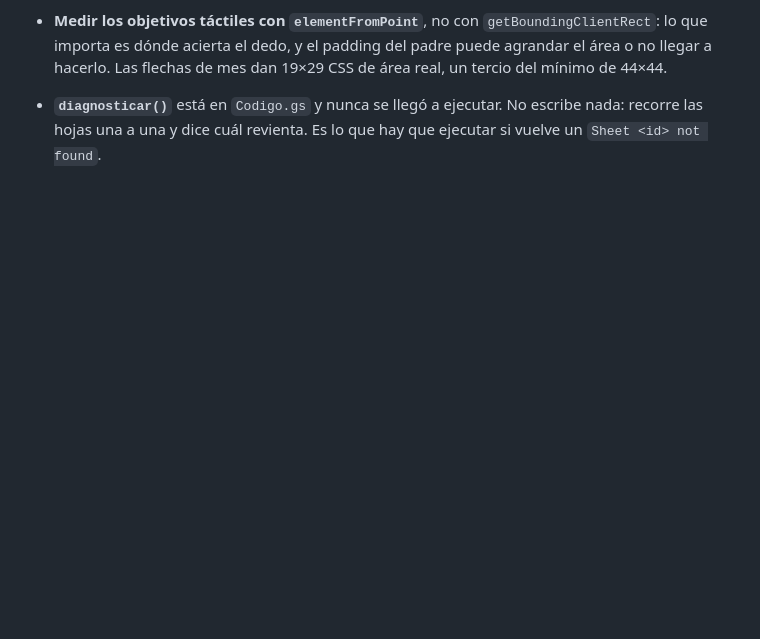
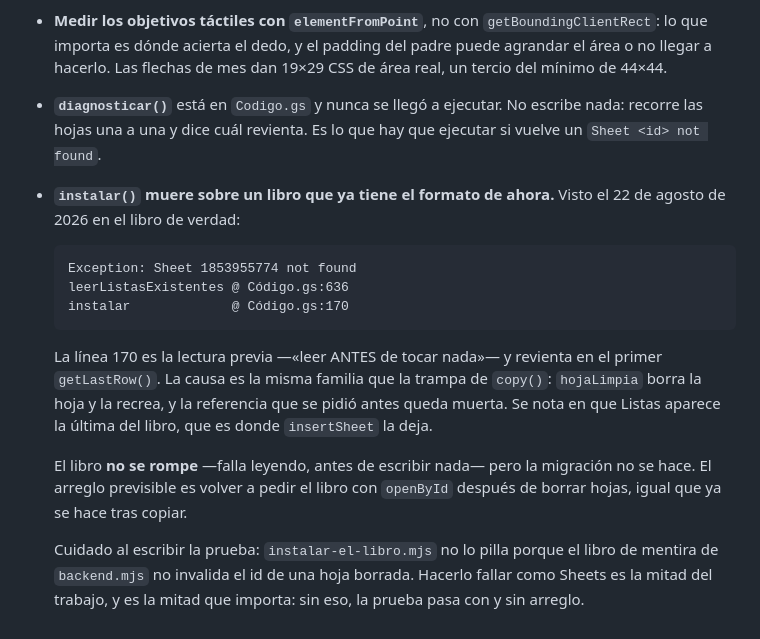
Before and after one commit to GonzaloAguirreT/App-Gastos, a Markdown page: pruebas/probar-de-verdad.md, the part around the change. Drawn GitHub-style; blank space fills up the shorter version.

````diff
--- a/pruebas/probar-de-verdad.md
+++ b/pruebas/probar-de-verdad.md
@@ -220,3 +220,27 @@ lo que convierte un fallo en dos fallos menos.
 - **`diagnosticar()`** está en `Codigo.gs` y nunca se llegó a ejecutar. No
   escribe nada: recorre las hojas una a una y dice cuál revienta. Es lo que
   hay que ejecutar si vuelve un `Sheet <id> not found`.
+
+- **`instalar()` muere sobre un libro que ya tiene el formato de ahora.** Visto
+  el 22 de agosto de 2026 en el libro de verdad:
+
+  ```
+  Exception: Sheet 1853955774 not found
+  leerListasExistentes @ Código.gs:636
+  instalar             @ Código.gs:170
+  ```
+
+  La línea 170 es la lectura previa —«leer ANTES de tocar nada»— y revienta en
+  el primer `getLastRow()`. La causa es la misma familia que la trampa de
+  `copy()`: `hojaLimpia` borra la hoja y la recrea, y la referencia que se pidió
+  antes queda muerta. Se nota en que Listas aparece la última del libro, que es
+  donde `insertSheet` la deja.
+
+  El libro **no se rompe** —falla leyendo, antes de escribir nada— pero la
+  migración no se hace. El arreglo previsible es volver a pedir el libro con
+  `openById` después de borrar hojas, igual que ya se hace tras copiar.
+
+  Cuidado al escribir la prueba: `instalar-el-libro.mjs` no lo pilla porque el
+  libro de mentira de `backend.mjs` no invalida el id de una hoja borrada.
+  Hacerlo fallar como Sheets es la mitad del trabajo, y es la mitad que importa:
+  sin eso, la prueba pasa con y sin arreglo.
````
Also changed, not shown: CLAUDE.md (+30 -3 lines).
